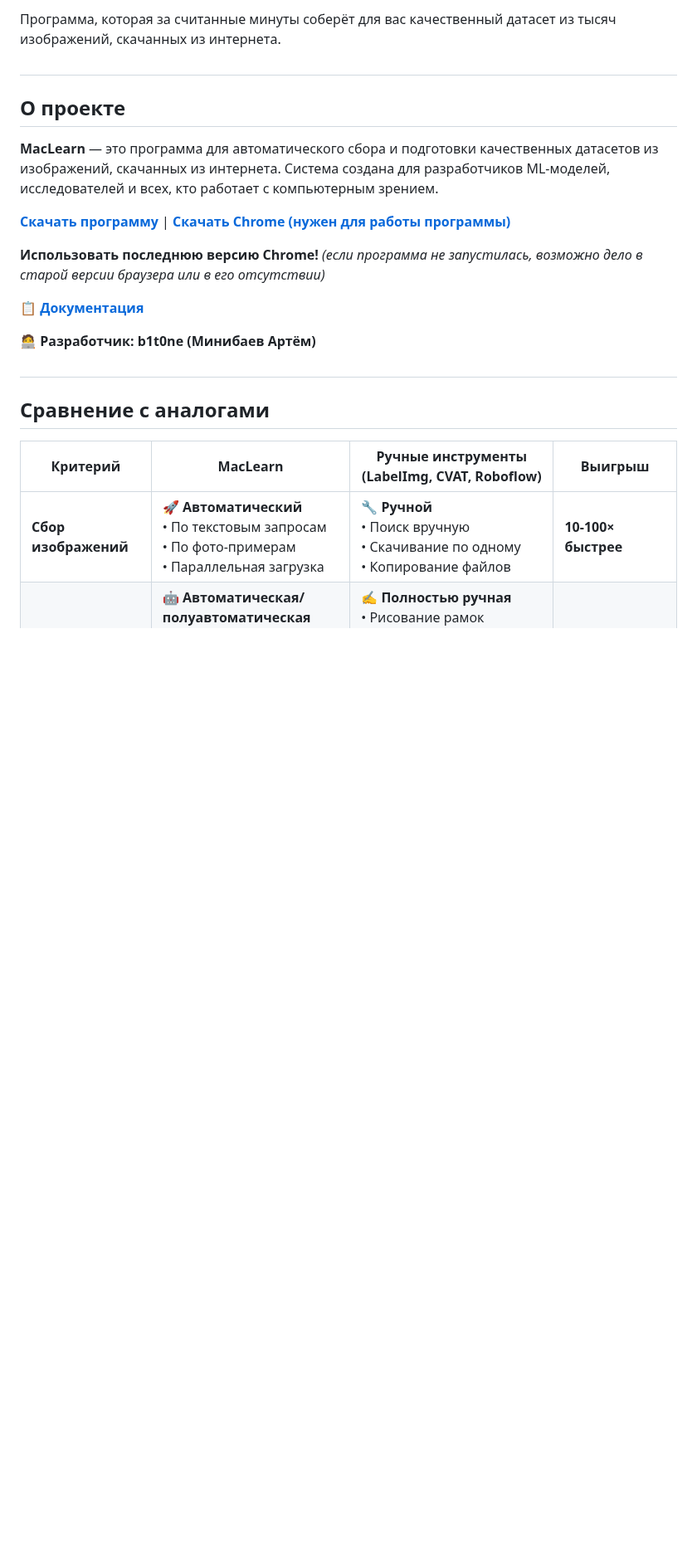
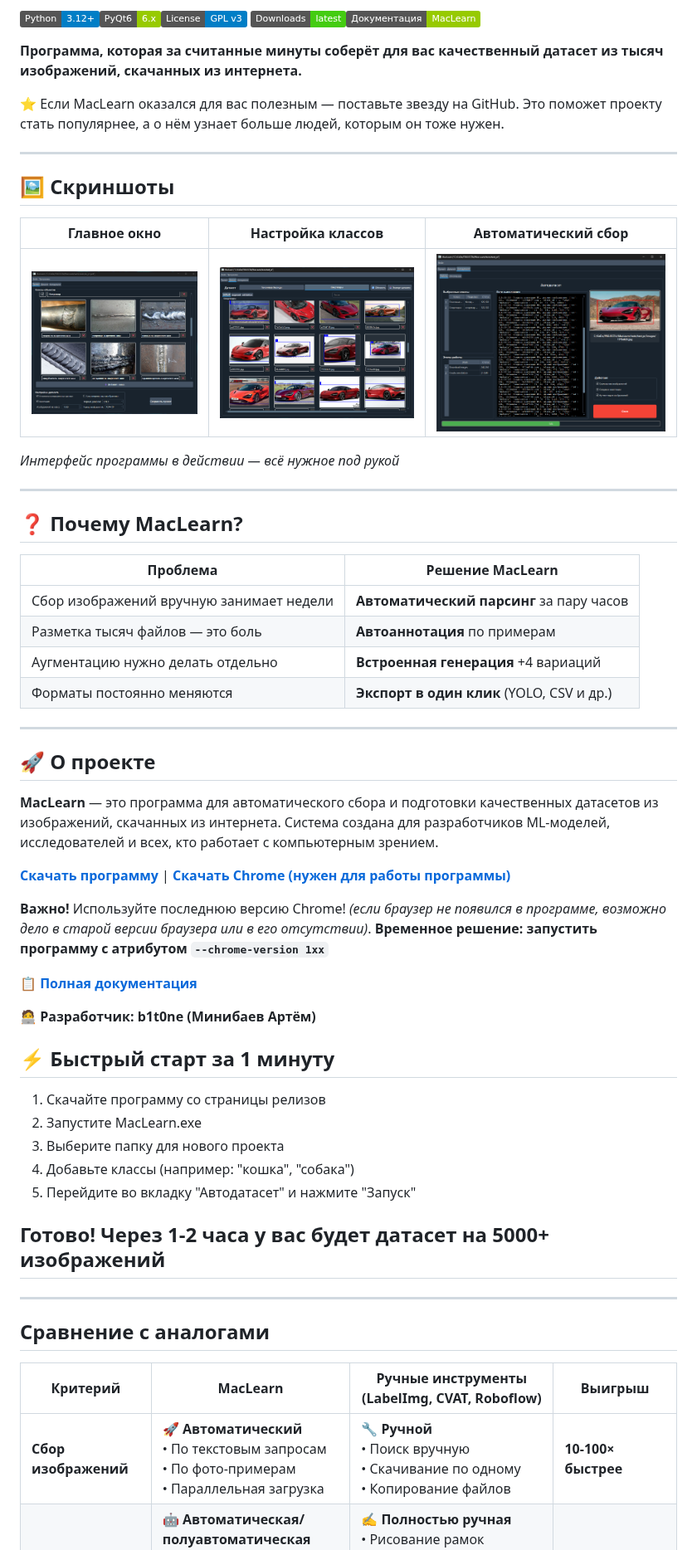
Before and after one commit to b1t0nese/MacLearn, a Markdown page: README.md, the part around one of its changes. Shown at 83% size. Drawn GitHub-style; pictures changed too: doc/images/dataset_tab.png, doc/images/project_tab.png; badges without logos; blank space fills up the shorter version.

```diff
--- a/README.md
+++ b/README.md
@@ -3,20 +2,58 @@
 
-Программа, которая за считанные минуты соберёт для вас качественный датасет из тысяч изображений, скачанных из интернета.
+![Python](https://img.shields.io/badge/Python-3.12+-blue.svg)![PyQt6](https://img.shields.io/badge/PyQt6-6.x-green.svg)![License](https://img.shields.io/badge/License-GPL%20v3-blue.svg)
+[![Downloads](https://img.shields.io/badge/Downloads-latest-brightgreen.svg)](https://github.com/b1t0nese/MacLearn/releases)[![Документация](https://img.shields.io/badge/Документация-MacLearn-green.svg)](https://github.com/b1t0nese/MacLearn/blob/main/doc/documentation.md)
 
-#
-## О проекте
+**Программа, которая за считанные минуты соберёт для вас качественный датасет из тысяч изображений, скачанных из интернета.**
+
+⭐ Если MacLearn оказался для вас полезным — поставьте звезду на GitHub. Это поможет проекту стать популярнее, а о нём узнает больше людей, которым он тоже нужен.
+
+---
+
+## 🖼️ Скриншоты
+
+| Главное окно | Настройка классов | Автоматический сбор |
+|:---:|:---:|:---:|
+| ![Главное окно](https://github.com/b1t0nese/MacLearn/blob/main/doc/images/project_tab.png?raw=true) | ![Настройка классов](https://github.com/b1t0nese/MacLearn/blob/main/doc/images/dataset_tab.png?raw=true) | ![Автодатасет](https://github.com/b1t0nese/MacLearn/blob/main/doc/images/autodataset_tab_in_work.png?raw=true) |
+*Интерфейс программы в действии — всё нужное под рукой*
+
+---
+
+## ❓ Почему MacLearn?
+
+| **Проблема** | **Решение MacLearn** |
+|--------------|----------------------|
+| Сбор изображений вручную занимает недели | **Автоматический парсинг** за пару часов |
+| Разметка тысяч файлов — это боль | **Автоаннотация** по примерам |
+| Аугментацию нужно делать отдельно | **Встроенная генерация** +4 вариаций |
+| Форматы постоянно меняются | **Экспорт в один клик** (YOLO, CSV и др.) |
+
+---
+
+## 🚀 О проекте
 
 **MacLearn** — это программа для автоматического сбора и подготовки качественных датасетов из изображений, скачанных из интернета. Система создана для разработчиков ML-моделей, исследователей и всех, кто работает с компьютерным зрением.
 
 [**Скачать программу**](https://github.com/b1t0nese/MacLearn/releases) | [**Скачать Chrome (нужен для работы программы)**](https://www.google.com/chrome/)
 
-**Использовать последнюю версию Chrome!** *(если программа не запустилась, возможно дело в старой версии браузера или в его отсутствии)*
+**Важно!** Используйте последнюю версию Chrome! *(если браузер не появился в программе, возможно дело в старой версии браузера или в его отсутствии)*. **Временное решение: запустить программу с атрибутом `--chrome-version 1xx`**
 
-[**📋 Документация**](https://github.com/b1t0nese/MacLearn/blob/main/doc/documentation.md)
+[**📋 Полная документация**](https://github.com/b1t0nese/MacLearn/blob/main/doc/documentation.md)
 
 🧑‍💻 **Разработчик: b1t0ne (Минибаев Артём)**
 
-#
+
+## ⚡ Быстрый старт за 1 минуту
+
+1. Скачайте программу со страницы релизов
+2. Запустите MacLearn.exe
+3. Выберите папку для нового проекта
+4. Добавьте классы (например: "кошка", "собака")
+5. Перейдите во вкладку "Автодатасет" и нажмите "Запуск"
+
+## Готово! Через 1-2 часа у вас будет датасет на 5000+ изображений
+
+---
+
 ## Сравнение с аналогами
 | **Критерий** | **MacLearn** | **Ручные инструменты (LabelImg, CVAT, Roboflow)** | **Выигрыш** |
 |--------------|-------------------------------|---------------------------------------------------|-------------|
```
Also changed, not shown: other parts of README.md (+7 -2 lines), doc/documentation.md (+5 -2 lines), doc/images/image_card.png, doc/images/images_field_widget.png, 10 other files.
